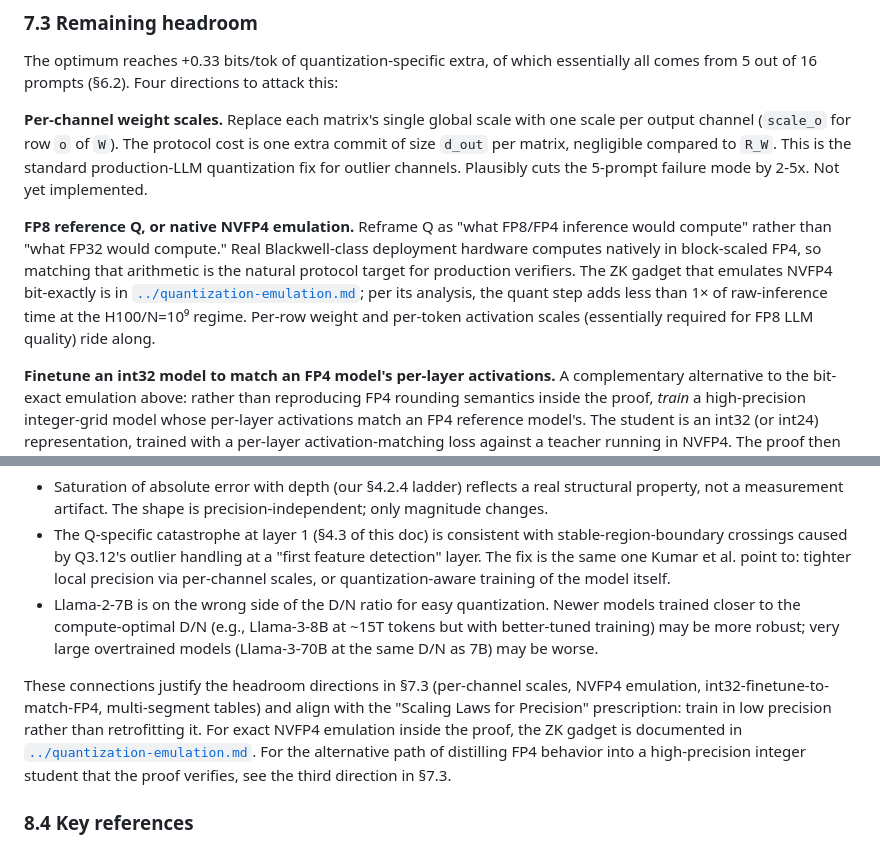
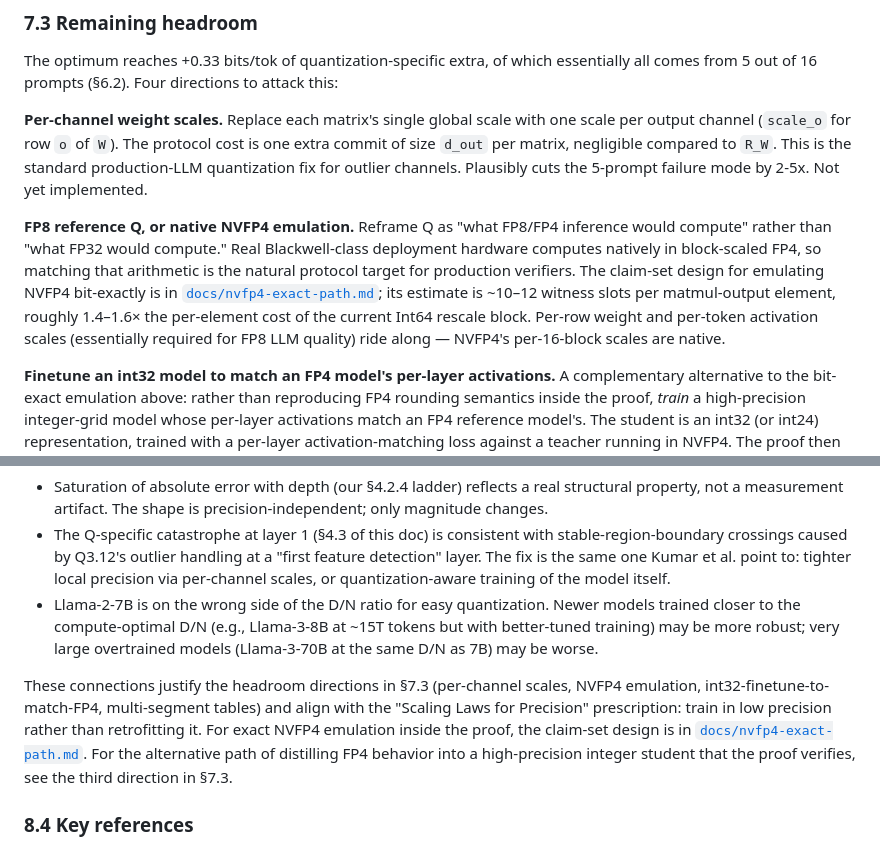
Before and after one commit to JamesPetrie/VerInf, a Markdown page: analysis/quantization-evaluation.md, 2 parts joined by grey strips. GitHub-like rendering.

```diff
--- a/analysis/quantization-evaluation.md
+++ b/analysis/quantization-evaluation.md
@@ -372,7 +372,7 @@ The optimum reaches +0.33 bits/tok of quantization-specific extra, of which esse
 
 **Per-channel weight scales.** Replace each matrix's single global scale with one scale per output channel (`scale_o` for row `o` of `W`). The protocol cost is one extra commit of size `d_out` per matrix, negligible compared to `R_W`. This is the standard production-LLM quantization fix for outlier channels. Plausibly cuts the 5-prompt failure mode by 2-5x. Not yet implemented.
 
-**FP8 reference Q, or native NVFP4 emulation.** Reframe Q as "what FP8/FP4 inference would compute" rather than "what FP32 would compute." Real Blackwell-class deployment hardware computes natively in block-scaled FP4, so matching that arithmetic is the natural protocol target for production verifiers. The ZK gadget that emulates NVFP4 bit-exactly is in [`../quantization-emulation.md`](../quantization-emulation.md); per its analysis, the quant step adds less than 1× of raw-inference time at the H100/N=10⁹ regime. Per-row weight and per-token activation scales (essentially required for FP8 LLM quality) ride along.
+**FP8 reference Q, or native NVFP4 emulation.** Reframe Q as "what FP8/FP4 inference would compute" rather than "what FP32 would compute." Real Blackwell-class deployment hardware computes natively in block-scaled FP4, so matching that arithmetic is the natural protocol target for production verifiers. The claim-set design for emulating NVFP4 bit-exactly is in [`docs/nvfp4-exact-path.md`](docs/nvfp4-exact-path.md); its estimate is ~10–12 witness slots per matmul-output element, roughly 1.4–1.6× the per-element cost of the current Int64 rescale block. Per-row weight and per-token activation scales (essentially required for FP8 LLM quality) ride along — NVFP4's per-16-block scales are native.
 
 **Finetune an int32 model to match an FP4 model's per-layer activations.** A complementary alternative to the bit-exact emulation above: rather than reproducing FP4 rounding semantics inside the proof, *train* a high-precision integer-grid model whose per-layer activations match an FP4 reference model's. The student is an int32 (or int24) representation, trained with a per-layer activation-matching loss against a teacher running in NVFP4. The proof then verifies the student. Practical implications:
 
@@ -435,7 +435,7 @@ The literature lines up with what we see and refines what the next interventions
 - The Q-specific catastrophe at layer 1 (§4.3 of this doc) is consistent with stable-region-boundary crossings caused by Q3.12's outlier handling at a "first feature detection" layer. The fix is the same one Kumar et al. point to: tighter local precision via per-channel scales, or quantization-aware training of the model itself.
 - Llama-2-7B is on the wrong side of the D/N ratio for easy quantization. Newer models trained closer to the compute-optimal D/N (e.g., Llama-3-8B at ~15T tokens but with better-tuned training) may be more robust; very large overtrained models (Llama-3-70B at the same D/N as 7B) may be worse.
 
-These connections justify the headroom directions in §7.3 (per-channel scales, NVFP4 emulation, int32-finetune-to-match-FP4, multi-segment tables) and align with the "Scaling Laws for Precision" prescription: train in low precision rather than retrofitting it. For exact NVFP4 emulation inside the proof, the ZK gadget is documented in [`../quantization-emulation.md`](../quantization-emulation.md). For the alternative path of distilling FP4 behavior into a high-precision integer student that the proof verifies, see the third direction in §7.3.
+These connections justify the headroom directions in §7.3 (per-channel scales, NVFP4 emulation, int32-finetune-to-match-FP4, multi-segment tables) and align with the "Scaling Laws for Precision" prescription: train in low precision rather than retrofitting it. For exact NVFP4 emulation inside the proof, the claim-set design is in [`docs/nvfp4-exact-path.md`](docs/nvfp4-exact-path.md). For the alternative path of distilling FP4 behavior into a high-precision integer student that the proof verifies, see the third direction in §7.3.
 
 ### 8.4 Key references
 
```
Also changed, not shown: analysis/docs/nvfp4-exact-project-scoping.md (added, +242 -0 lines).
